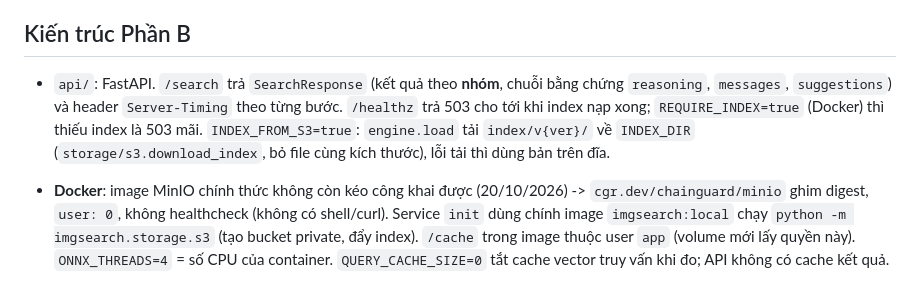
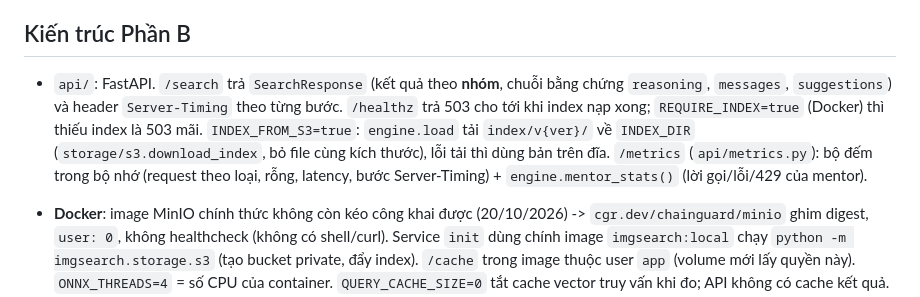
Before and after one commit to dkvippro2k5/img-search-system, a Markdown page: CLAUDE.md, the part around the change. Drawn GitHub-style.

```diff
--- a/CLAUDE.md
+++ b/CLAUDE.md
@@ -31,7 +31,7 @@ Máy dev là Windows (PowerShell / Git Bash); `make` có thể không có sẵn,
 
 ## Kiến trúc Phần B
 
-- `api/`: FastAPI. `/search` trả `SearchResponse` (kết quả theo **nhóm**, chuỗi bằng chứng `reasoning`, `messages`, `suggestions`) và header `Server-Timing` theo từng bước. `/healthz` trả 503 cho tới khi index nạp xong; `REQUIRE_INDEX=true` (Docker) thì thiếu index là 503 mãi. `INDEX_FROM_S3=true`: `engine.load` tải `index/v{ver}/` về `INDEX_DIR` (`storage/s3.download_index`, bỏ file cùng kích thước), lỗi tải thì dùng bản trên đĩa.
+- `api/`: FastAPI. `/search` trả `SearchResponse` (kết quả theo **nhóm**, chuỗi bằng chứng `reasoning`, `messages`, `suggestions`) và header `Server-Timing` theo từng bước. `/healthz` trả 503 cho tới khi index nạp xong; `REQUIRE_INDEX=true` (Docker) thì thiếu index là 503 mãi. `INDEX_FROM_S3=true`: `engine.load` tải `index/v{ver}/` về `INDEX_DIR` (`storage/s3.download_index`, bỏ file cùng kích thước), lỗi tải thì dùng bản trên đĩa. `/metrics` (`api/metrics.py`): bộ đếm trong bộ nhớ (request theo loại, rỗng, latency, bước Server-Timing) + `engine.mentor_stats()` (lời gọi/lỗi/429 của mentor).
 - **Docker**: image MinIO chính thức không còn kéo công khai được (20/10/2026) -> `cgr.dev/chainguard/minio` ghim digest, `user: 0`, không healthcheck (không có shell/curl). Service `init` dùng chính image `imgsearch:local` chạy `python -m imgsearch.storage.s3` (tạo bucket private, đẩy index). `/cache` trong image thuộc user `app` (volume mới lấy quyền này). `ONNX_THREADS=4` = số CPU của container. `QUERY_CACHE_SIZE=0` tắt cache vector truy vấn khi đo; API không có cache kết quả.
 - `retrieval/`: hướng H2. `engine.py` điều phối: `query_parser` (quy tắc + alias person) -> `lexical` (BM25 numpy, `bm25.py`; **không dùng FTS5**: đo 100–150 ms/truy vấn trên 80k ảnh, BM25 numpy 4–6 ms) + `dense` (vector ảnh SigLIP2, truy vấn mã hóa bằng ONNX; cosine bằng numpy trên toàn ma trận, không FAISS) -> `fusion.rrf` có trọng số `DENSE_WEIGHT` -> `multi_intent` / `multi_hop`.
 - `engine.search` theo loại truy vấn: single (có person: ảnh khớp mô tả trước, rồi mọi ảnh còn lại của person; không person: BM25 giới hạn theo nghề + đa dạng hóa `per_person_cap`), trùng tên -> nhóm `person` mỗi người, tên lạ -> chỉ thông báo, multi-intent -> nhóm mỗi vế + nhóm `co_occurrence` khi >= 2 người khác nhau có ảnh chung, multi-hop -> `multi_hop.find_edges` (tra cả chiều nghịch: child<->parent, spouse, sibling), không cạnh -> thông báo, không ảnh. Lọc an toàn và cắt `top_k` ở `_hydrate`. Dense gộp với BM25 bằng RRF trong `_retrieve`, nhận phần mô tả **đã bỏ tên người** (model ảnh không biết mặt người nổi tiếng; danh tính đến từ lọc person); chỉ có tên thì không gọi dense.
```
Also changed, not shown: docs/architecture.md (+13 -3 lines), part_b/README.md (+2 -0 lines).
